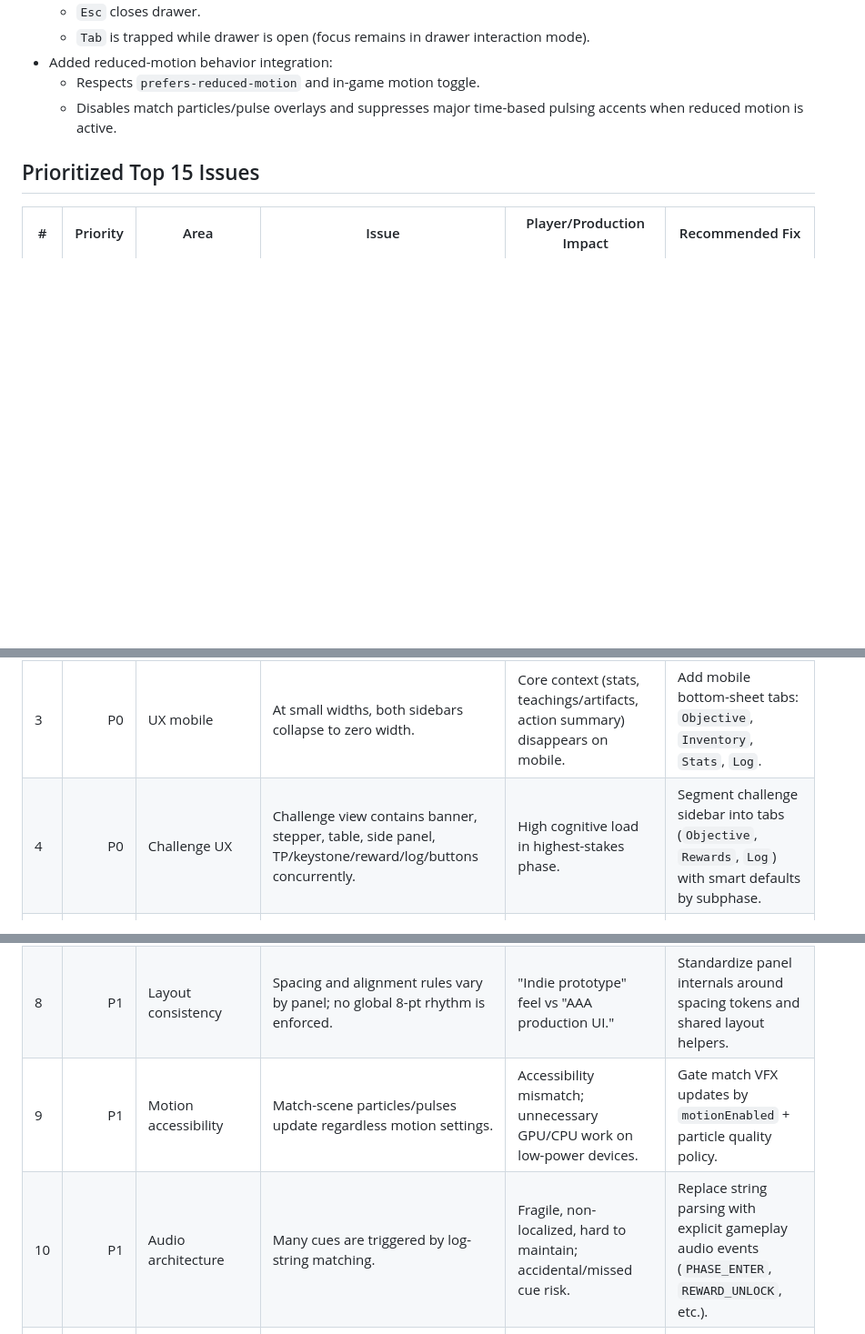
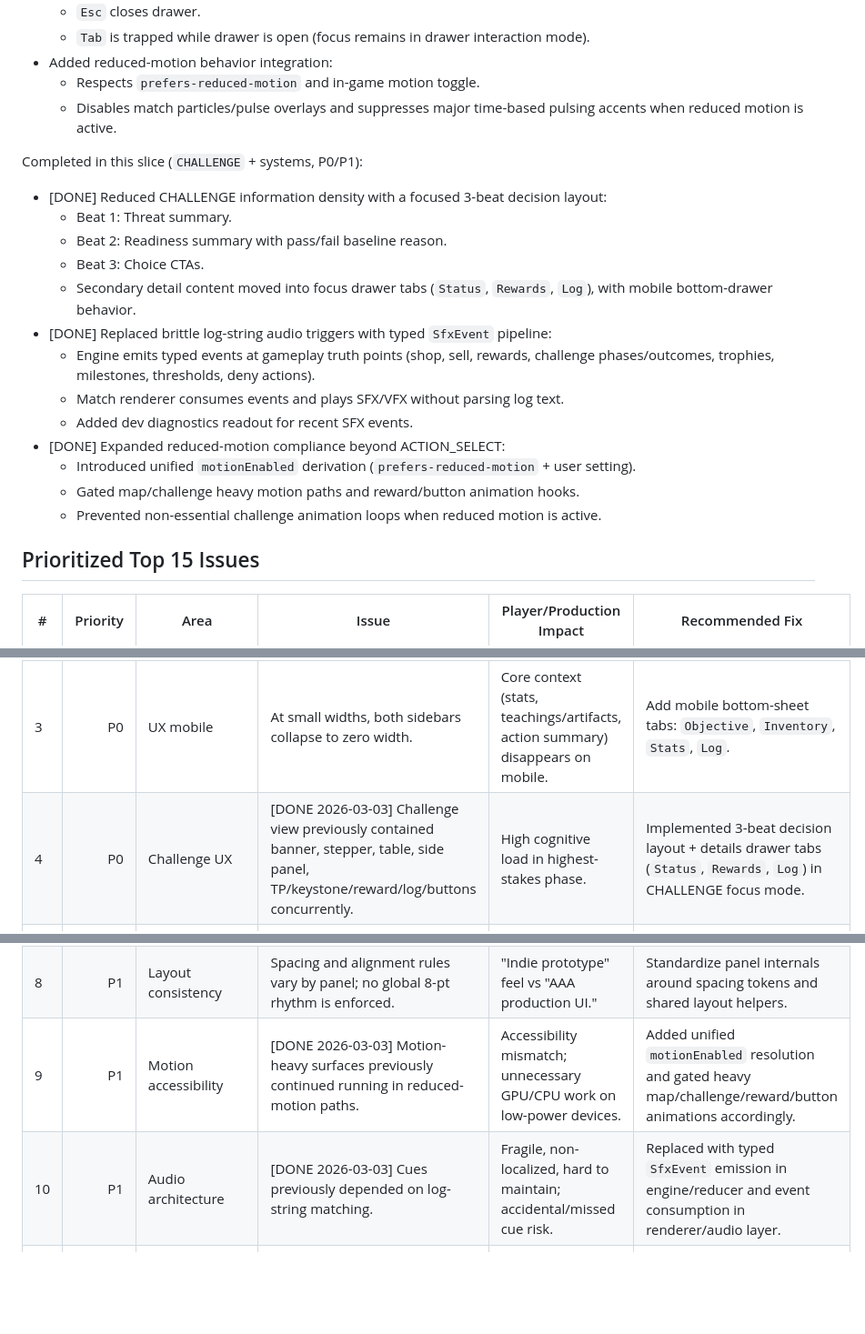
Before and after one commit to Rowstar/ascensionearth, a Markdown page: docs/AUDIT_REPORT.md, 3 parts joined by grey strips. Shown at 91% size. Drawn GitHub-style; blank space fills up the shorter version.

Commit message:
docs: implementation report and audit/backlog updates

```diff
--- a/docs/AUDIT_REPORT.md
+++ b/docs/AUDIT_REPORT.md
@@ -26,6 +26,22 @@ Completed in this slice (`ACTION_SELECT`, P0):
   - Respects `prefers-reduced-motion` and in-game motion toggle.
   - Disables match particles/pulse overlays and suppresses major time-based pulsing accents when reduced motion is active.
 
+Completed in this slice (`CHALLENGE` + systems, P0/P1):
+
+- [DONE] Reduced CHALLENGE information density with a focused 3-beat decision layout:
+  - Beat 1: Threat summary.
+  - Beat 2: Readiness summary with pass/fail baseline reason.
+  - Beat 3: Choice CTAs.
+  - Secondary detail content moved into focus drawer tabs (`Status`, `Rewards`, `Log`), with mobile bottom-drawer behavior.
+- [DONE] Replaced brittle log-string audio triggers with typed `SfxEvent` pipeline:
+  - Engine emits typed events at gameplay truth points (shop, sell, rewards, challenge phases/outcomes, trophies, milestones, thresholds, deny actions).
+  - Match renderer consumes events and plays SFX/VFX without parsing log text.
+  - Added dev diagnostics readout for recent SFX events.
+- [DONE] Expanded reduced-motion compliance beyond ACTION_SELECT:
+  - Introduced unified `motionEnabled` derivation (`prefers-reduced-motion` + user setting).
+  - Gated map/challenge heavy motion paths and reward/button animation hooks.
+  - Prevented non-essential challenge animation loops when reduced motion is active.
+
 ## Prioritized Top 15 Issues
 
 | # | Priority | Area | Issue | Player/Production Impact | Recommended Fix |
@@ -33,13 +49,13 @@ Completed in this slice (`ACTION_SELECT`, P0):
 | 1 | P0 | UX phase clarity | No single explicit "Do this now" rail; multiple simultaneous surfaces compete for attention. | New and returning players lose intent, especially between Action Select and Challenge Commit. | Add Phase Focus Mode with a persistent objective strip and phase-scoped primary CTA. |
 | 2 | P0 | UI hierarchy | `ACTION_SELECT` renders top bar, map, two sidebars, hand dock, log/toasts, plus shop overlays simultaneously. | Cognitive overload and decision fatigue; weak AAA clarity. | Demote non-critical panels per phase (dim/collapse) and gate interactions outside primary zone. |
 | 3 | P0 | UX mobile | At small widths, both sidebars collapse to zero width. | Core context (stats, teachings/artifacts, action summary) disappears on mobile. | Add mobile bottom-sheet tabs: `Objective`, `Inventory`, `Stats`, `Log`. |
-| 4 | P0 | Challenge UX | Challenge view contains banner, stepper, table, side panel, TP/keystone/reward/log/buttons concurrently. | High cognitive load in highest-stakes phase. | Segment challenge sidebar into tabs (`Objective`, `Rewards`, `Log`) with smart defaults by subphase. |
+| 4 | P0 | Challenge UX | [DONE 2026-03-03] Challenge view previously contained banner, stepper, table, side panel, TP/keystone/reward/log/buttons concurrently. | High cognitive load in highest-stakes phase. | Implemented 3-beat decision layout + details drawer tabs (`Status`, `Rewards`, `Log`) in CHALLENGE focus mode. |
 | 5 | P1 | Hierarchy responsiveness | Top bar score centering and trophy strip are dynamic but lack hard truncation strategy under pressure. | Text overlap/clipping risk, unstable scan path. | Introduce responsive top-bar priority: objective > phase > score > trophies > controls; truncate lower-priority content first. |
 | 6 | P1 | Readability typography | Core informational text often uses 10-11 px equivalents in dense panels. | Reduced legibility, especially on high-DPI laptops/mobile. | Enforce font scale tokens: body >= 12 desktop, >= 13 mobile; metadata >= 11. |
 | 7 | P1 | Contrast consistency | Multiple low-alpha text-on-alpha layers create variable contrast. | Intermittent readability failures across background values. | Add contrast-safe token pairings and fallback opaque scrim under functional text blocks. |
 | 8 | P1 | Layout consistency | Spacing and alignment rules vary by panel; no global 8-pt rhythm is enforced. | "Indie prototype" feel vs "AAA production UI." | Standardize panel internals around spacing tokens and shared layout helpers. |
-| 9 | P1 | Motion accessibility | Match-scene particles/pulses update regardless motion settings. | Accessibility mismatch; unnecessary GPU/CPU work on low-power devices. | Gate match VFX updates by `motionEnabled` + particle quality policy. |
-|10| P1 | Audio architecture | Many cues are triggered by log-string matching. | Fragile, non-localized, hard to maintain; accidental/missed cue risk. | Replace string parsing with explicit gameplay audio events (`PHASE_ENTER`, `REWARD_UNLOCK`, etc.). |
+| 9 | P1 | Motion accessibility | [DONE 2026-03-03] Motion-heavy surfaces previously continued running in reduced-motion paths. | Accessibility mismatch; unnecessary GPU/CPU work on low-power devices. | Added unified `motionEnabled` resolution and gated heavy map/challenge/reward/button animations accordingly. |
+|10| P1 | Audio architecture | [DONE 2026-03-03] Cues previously depended on log-string matching. | Fragile, non-localized, hard to maintain; accidental/missed cue risk. | Replaced with typed `SfxEvent` emission in engine/reducer and event consumption in renderer/audio layer. |
 |11| P2 | Audio polish | Low-cost confirmation/transition cues are missing in several UI transitions. | Reduced tactile feedback and perceived production quality. | Add lightweight SFX for modal open/close, action lock, draft pick, evaluation reveals. |
 |12| P2 | Performance UI | Match log wraps every log line every frame when open. | Avoidable frame-time spikes during long sessions. | Cache wrapped log lines and only recompute on log version change or width change. |
 |13| P2 | Performance UI | Challenge log wraps entire log every frame when expanded. | Similar avoidable cost during challenge-heavy turns. | Same memoization strategy for challenge logs. |
```
Also changed, not shown: docs/AAA_POLISH_BACKLOG.md (+4 -3 lines), docs/IMPLEMENTATION_REPORT.md (added, +80 -0 lines).
